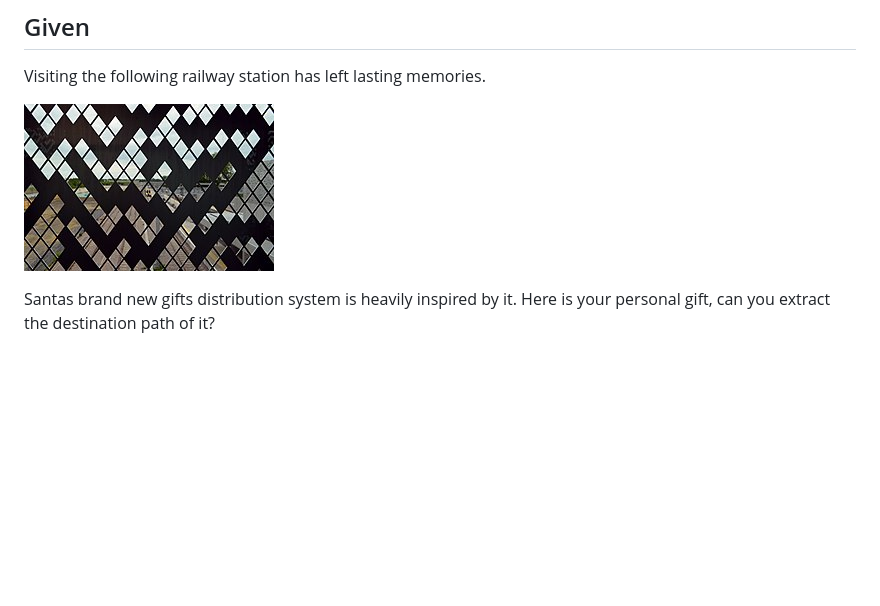
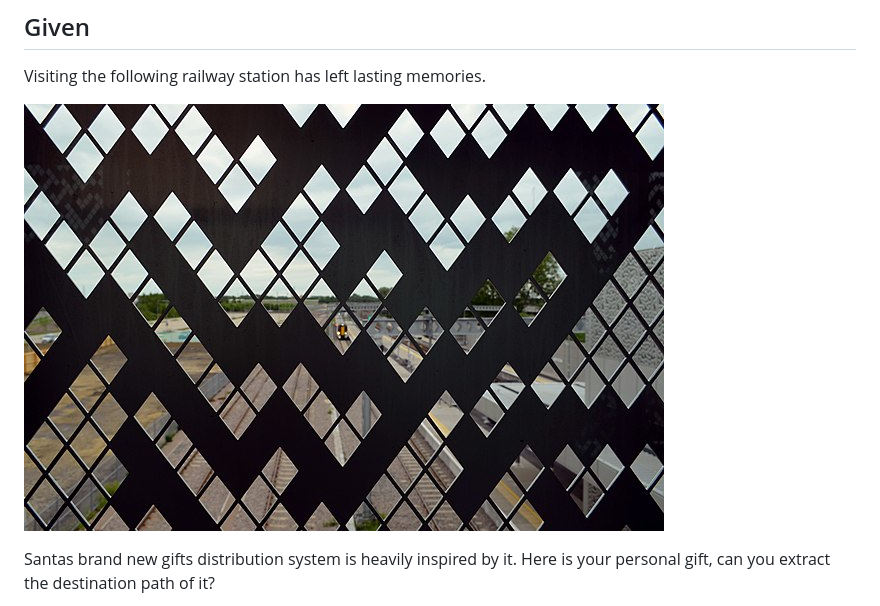
Before and after one commit to maennel/hackvent2019, a Markdown page: dec09/description.md, the part around the change. Drawn GitHub-style; pictures changed too: dec09/bb374593-958a-479f-8328-79396471a7ab.jpg (deleted), dec09/bb374593-958a-479f-8328-79396471a7ab.png (added); blank space fills up the shorter version.

Commit message:
HV19.09 Change image file type

```diff
--- a/dec09/description.md
+++ b/dec09/description.md
@@ -8,7 +8,7 @@
 
 Visiting the following railway station has left lasting memories.
 
-![Cambridge North Railway station](bb374593-958a-479f-8328-79396471a7ab.jpg)
+![Cambridge North Railway station](bb374593-958a-479f-8328-79396471a7ab.png)
 
 Santas brand new gifts distribution system is heavily inspired by it. Here is your personal gift, can you extract the destination path of it?
 
```
